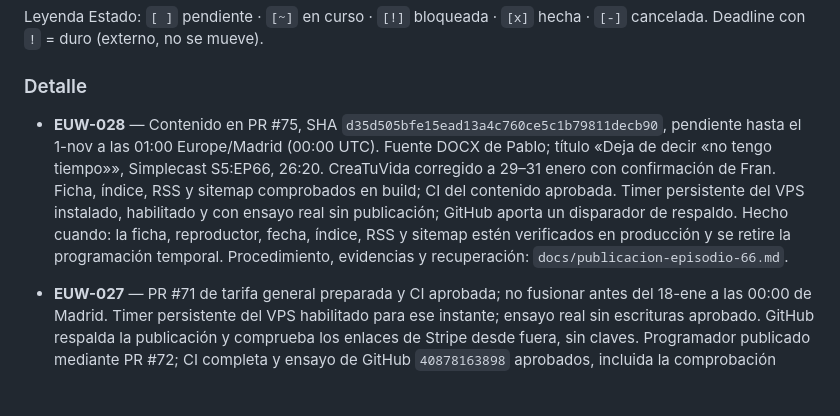
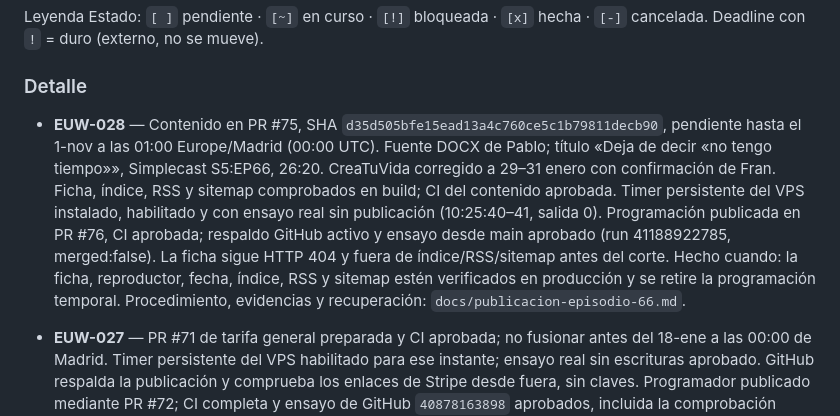
Before and after one commit to escueladeeudemonia-afk/eudemonia.es, a Markdown page: ESTADO.md, the part around the change. Drawn GitHub-style; blank space fills up the shorter version.

```diff
--- a/ESTADO.md
+++ b/ESTADO.md
@@ -34,7 +34,7 @@ Leyenda Estado: `[ ]` pendiente · `[~]` en curso · `[!]` bloqueada · `[x]` he
 
 ### Detalle
 
-- **EUW-028** — Contenido en PR #75, SHA `d35d505bfe15ead13a4c760ce5c1b79811decb90`, pendiente hasta el 1-nov a las 01:00 Europe/Madrid (00:00 UTC). Fuente DOCX de Pablo; título «Deja de decir «no tengo tiempo»», Simplecast S5:EP66, 26:20. CreaTuVida corregido a 29–31 enero con confirmación de Fran. Ficha, índice, RSS y sitemap comprobados en build; CI del contenido aprobada. Timer persistente del VPS instalado, habilitado y con ensayo real sin publicación; GitHub aporta un disparador de respaldo. Hecho cuando: la ficha, reproductor, fecha, índice, RSS y sitemap estén verificados en producción y se retire la programación temporal. Procedimiento, evidencias y recuperación: `docs/publicacion-episodio-66.md`.
+- **EUW-028** — Contenido en PR #75, SHA `d35d505bfe15ead13a4c760ce5c1b79811decb90`, pendiente hasta el 1-nov a las 01:00 Europe/Madrid (00:00 UTC). Fuente DOCX de Pablo; título «Deja de decir «no tengo tiempo»», Simplecast S5:EP66, 26:20. CreaTuVida corregido a 29–31 enero con confirmación de Fran. Ficha, índice, RSS y sitemap comprobados en build; CI del contenido aprobada. Timer persistente del VPS instalado, habilitado y con ensayo real sin publicación (10:25:40–41, salida 0). Programación publicada en PR #76, CI aprobada; respaldo GitHub activo y ensayo desde main aprobado (run 41188922785, merged:false). La ficha sigue HTTP 404 y fuera de índice/RSS/sitemap antes del corte. Hecho cuando: la ficha, reproductor, fecha, índice, RSS y sitemap estén verificados en producción y se retire la programación temporal. Procedimiento, evidencias y recuperación: `docs/publicacion-episodio-66.md`.
 
 - **EUW-027** — PR #71 de tarifa general preparada y CI aprobada; no fusionar antes del 18-ene a las 00:00 de Madrid. Timer persistente del VPS habilitado para ese instante; ensayo real sin escrituras aprobado. GitHub respalda la publicación y comprueba los enlaces de Stripe desde fuera, sin claves. Programador publicado mediante PR #72; CI completa y ensayo de GitHub `40878163898` aprobados, incluida la comprobación pública de los checkouts activos. Dieciséis pruebas cubren las barreras y los fallos parciales. Pendiente ejecución real y verificación en enero. Runbook: `docs/2026-10-29-fin-anticipada-enero-2027.md`.
 
```
Also changed, not shown: docs/publicacion-episodio-66.md (+8 -0 lines).
